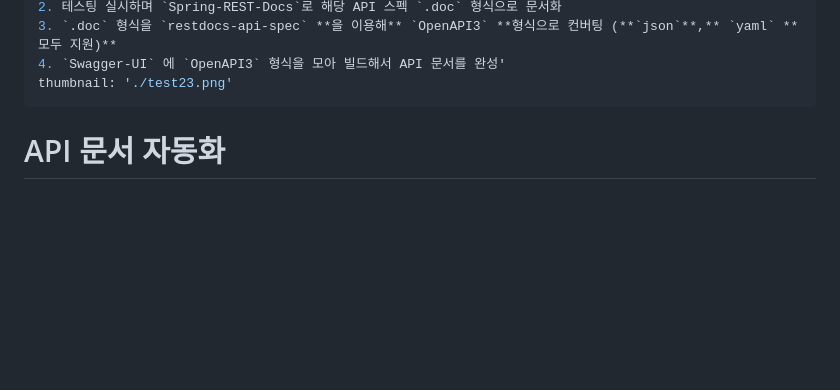
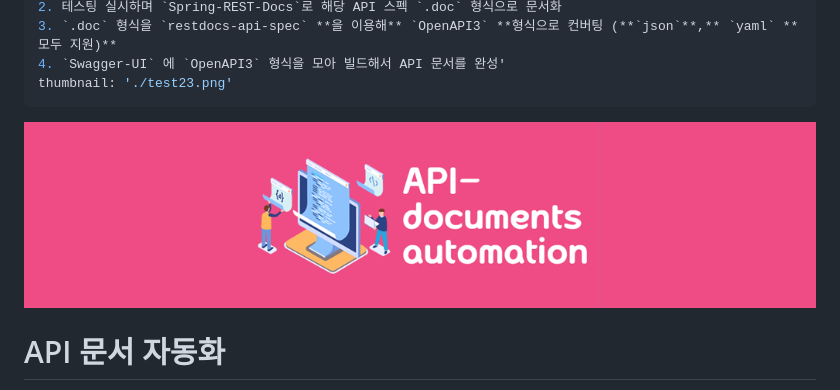
Before and after one commit to kslablog/kslablog.github.io, a Markdown page: contents/api.md, the part around the change. GitHub-like rendering; pictures changed too: contents/2222.png (added); blank space fills up the shorter version.

```diff
--- a/contents/api.md
+++ b/contents/api.md
@@ -8,7 +8,7 @@ summary: '1. 신규 API 생성 (혹은 API 문서 신규 작성)
 4. `Swagger-UI` 에 `OpenAPI3` 형식을 모아 빌드해서 API 문서를 완성'
 thumbnail: './test23.png'
 ---
-
+![](2222.png)
 # API 문서 자동화
 
 @이동주
```
Also changed, not shown: contents/Technical SEO.md (added, +44 -0 lines), contents/toptest.png (added), 8 other files.
